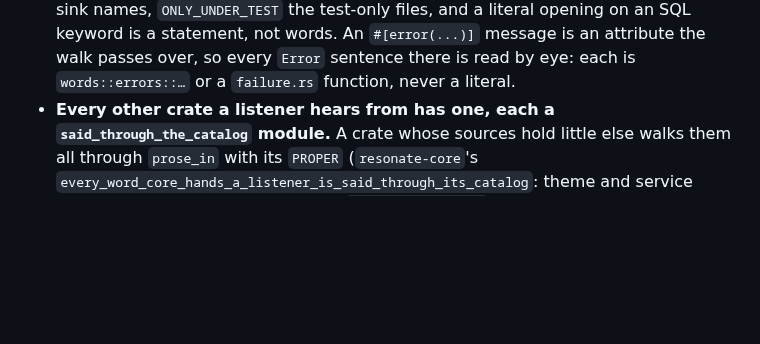
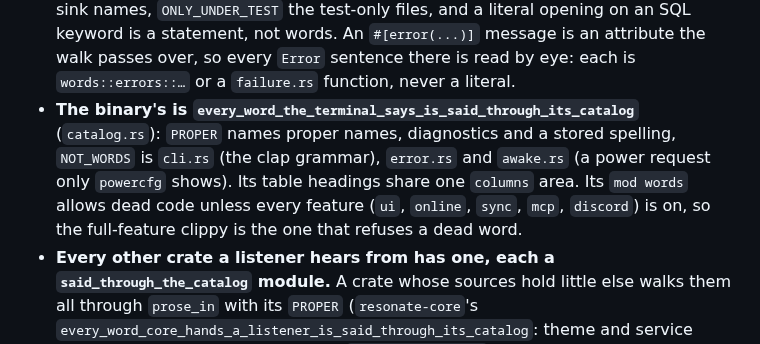
Before and after one commit to vibe-technologies-llc/resonate, a Markdown page: .claude/rules/language.md, the part around the change. Drawn GitHub-style; blank space fills up the shorter version.

Commit message:
Name the terminal's prose check and its columns area in the language rules

```diff
--- a/.claude/rules/language.md
+++ b/.claude/rules/language.md
@@ -93,6 +93,11 @@ every area and message; `values-<tag>/strings.xml` on Android; `<tag>.lproj` and
   files, and a literal opening on an SQL keyword is a statement, not words. An `#[error(...)]`
   message is an attribute the walk passes over, so every `Error` sentence there is read by eye:
   each is `words::errors::…` or a `failure.rs` function, never a literal.
+- **The binary's is `every_word_the_terminal_says_is_said_through_its_catalog`** (`catalog.rs`):
+  `PROPER` names proper names, diagnostics and a stored spelling, `NOT_WORDS` is `cli.rs` (the clap
+  grammar), `error.rs` and `awake.rs` (a power request only `powercfg` shows). Its table headings
+  share one `columns` area. Its `mod words` allows dead code unless every feature (`ui`, `online`,
+  `sync`, `mcp`, `discord`) is on, so the full-feature clippy is the one that refuses a dead word.
 - **Every other crate a listener hears from has one, each a `said_through_the_catalog` module.** A
   crate whose sources hold little else walks them all through `prose_in` with its `PROPER`
   (`resonate-core`'s `every_word_core_hands_a_listener_is_said_through_its_catalog`: theme and
```
